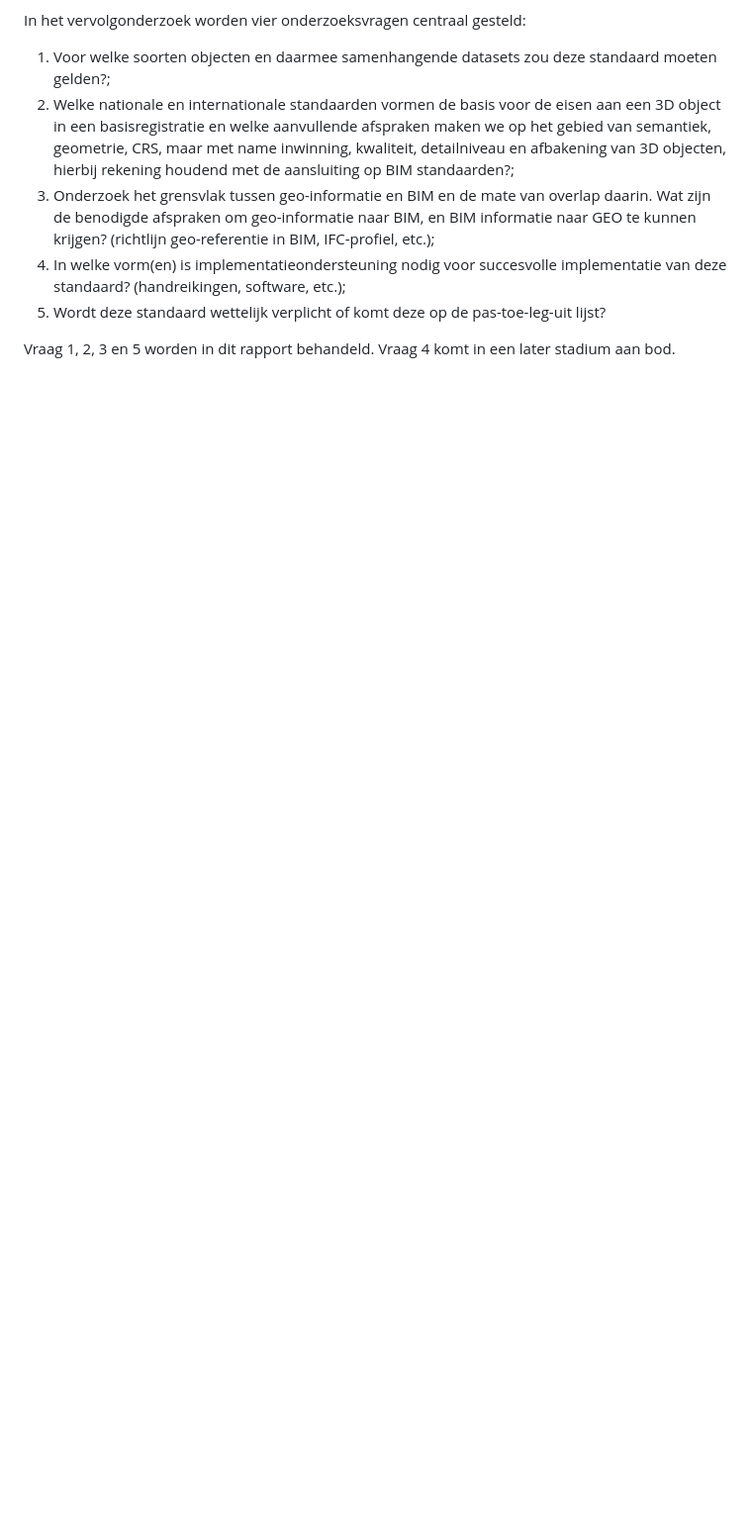
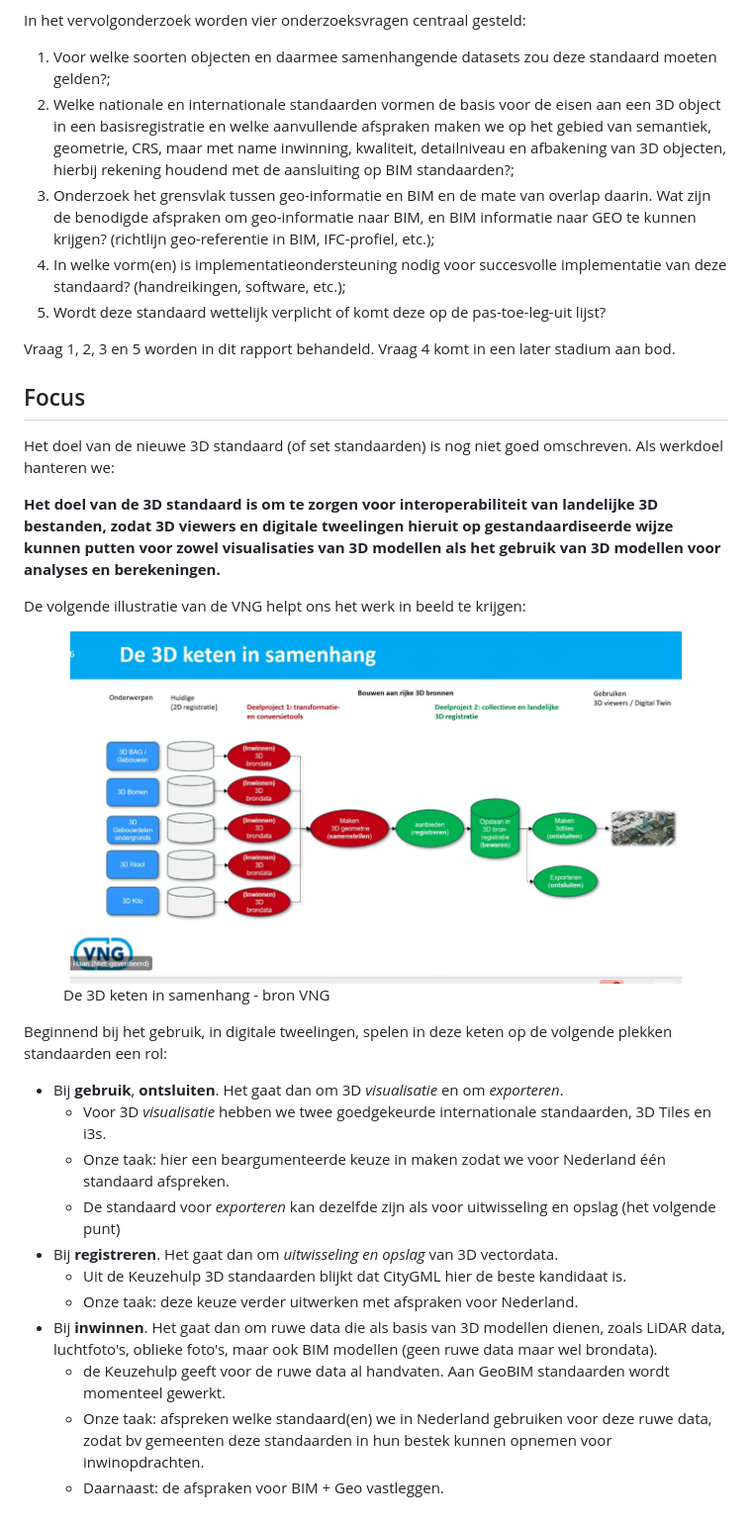
Before and after one commit to Geonovum/3d-standaard-rapport, a Markdown page: ch01.md, the part around the change. Shown: that part at 99% size. GitHub-like rendering; pictures changed too: media/3d-keten.png (added); blank space fills up the shorter version.

Commit message:
update hfd1
Doel en taken beter beschrijven

```diff
--- a/ch01.md
+++ b/ch01.md
@@ -13,3 +13,29 @@ In het vervolgonderzoek worden vier onderzoeksvragen centraal gesteld:
 1.	Wordt deze standaard wettelijk verplicht of komt deze op de pas-toe-leg-uit lijst?
 
 Vraag 1, 2, 3 en 5 worden in dit rapport behandeld. Vraag 4 komt in een later stadium aan bod.
+
+## Focus
+
+Het doel van de nieuwe 3D standaard (of set standaarden) is nog niet goed omschreven. Als werkdoel hanteren we:
+
+**Het doel van de 3D standaard is om te zorgen voor interoperabiliteit van landelijke 3D bestanden, zodat 3D viewers en digitale tweelingen hieruit op gestandaardiseerde wijze kunnen putten voor zowel visualisaties van 3D modellen als het gebruik van 3D modellen voor analyses en berekeningen.**
+
+De volgende illustratie van de VNG helpt ons het werk in beeld te krijgen:
+
+<figure>
+    <img src="./media/3d-keten.png"/>
+    <figcaption>De 3D keten in samenhang - bron VNG</figcaption>
+</figure>
+
+Beginnend bij het gebruik, in digitale tweelingen, spelen in deze keten op de volgende plekken standaarden een rol:
+- Bij **gebruik**, **ontsluiten**. Het gaat dan om 3D *visualisatie* en om *exporteren*.
+    - Voor 3D *visualisatie* hebben we twee goedgekeurde internationale standaarden, 3D Tiles en i3s.
+    - Onze taak: hier een beargumenteerde keuze in maken zodat we voor Nederland één standaard afspreken.
+    - De standaard voor *exporteren* kan dezelfde zijn als voor uitwisseling en opslag (het volgende punt)
+- Bij **registreren**. Het gaat dan om *uitwisseling en opslag* van 3D vectordata.
+    - Uit de Keuzehulp 3D standaarden blijkt dat CityGML hier de beste kandidaat is.
+    - Onze taak: deze keuze verder uitwerken met afspraken voor Nederland.
+- Bij **inwinnen**. Het gaat dan om ruwe data die als basis van 3D modellen dienen, zoals LiDAR data, luchtfoto's, oblieke foto's, maar ook BIM modellen (geen ruwe data maar wel brondata).
+    - de Keuzehulp geeft voor de ruwe data al handvaten. Aan GeoBIM standaarden wordt momenteel gewerkt.
+    - Onze taak: afspreken welke standaard(en) we in Nederland gebruiken voor deze ruwe data, zodat bv gemeenten deze standaarden in hun bestek kunnen opnemen voor inwinopdrachten.
+    - Daarnaast: de afspraken voor BIM + Geo vastleggen.
```
